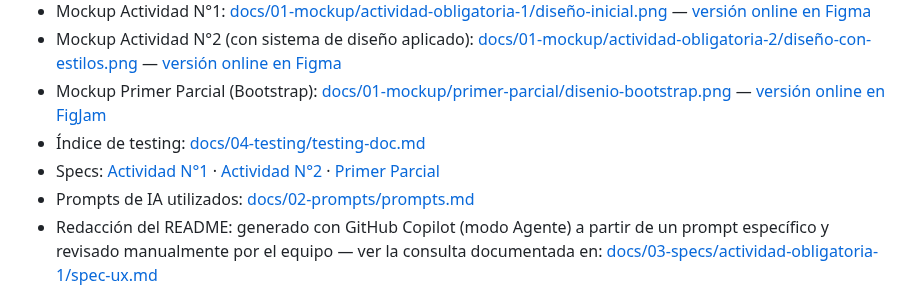
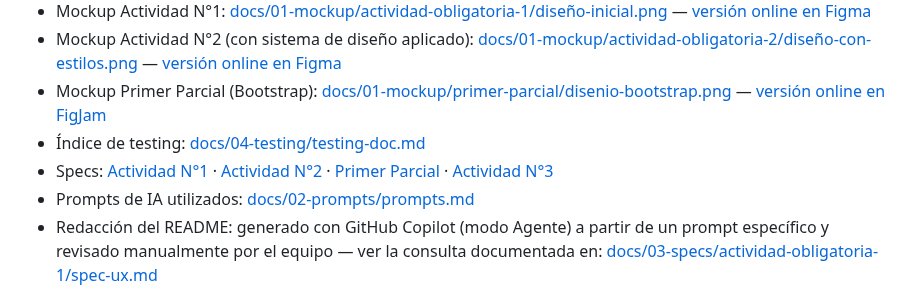
Before and after one commit to dantebiondi666-prog/tienda-online, a Markdown page: README.md, the part around the change. Drawn GitHub-style.

Commit message:
docs(readme): enlazar specs de actividad obligatoria 3

```diff
--- a/README.md
+++ b/README.md
@@ -42,7 +42,7 @@ El mockup de la página principal fue diseñado en Figma, siguiendo lineamientos
 - Mockup Actividad N°2 (con sistema de diseño aplicado): [docs/01-mockup/actividad-obligatoria-2/diseño-con-estilos.png](docs/01-mockup/actividad-obligatoria-2/diseño-con-estilos.png) — [versión online en Figma](https://www.figma.com/board/boi5W7q2aUFtEtuo8al7dY/E-commerce-dise%C3%B1o-inicial?node-id=11-29&t=T4j3hsvIoAFLkWTN-1)
 - Mockup Primer Parcial (Bootstrap): [docs/01-mockup/primer-parcial/disenio-bootstrap.png](docs/01-mockup/primer-parcial/disenio-bootstrap.png) — [versión online en FigJam](https://www.figma.com/board/boi5W7q2aUFtEtuo8al7dY/E-commerce-dise%C3%B1o-inicial?node-id=0-1)
 - Índice de testing: [docs/04-testing/testing-doc.md](docs/04-testing/testing-doc.md)
-- Specs: [Actividad N°1](docs/03-specs/actividad-obligatoria-1/) · [Actividad N°2](docs/03-specs/actividad-obligatoria-2/) · [Primer Parcial](docs/03-specs/primer-parcial/)
+- Specs: [Actividad N°1](docs/03-specs/actividad-obligatoria-1/) · [Actividad N°2](docs/03-specs/actividad-obligatoria-2/) · [Primer Parcial](docs/03-specs/primer-parcial/) · [Actividad N°3](docs/03-specs/actividad-obligatoria-3/)
 - Prompts de IA utilizados: [docs/02-prompts/prompts.md](docs/02-prompts/prompts.md)
 - Redacción del README: generado con GitHub Copilot (modo Agente) a partir de un prompt específico y revisado manualmente por el equipo — ver la consulta documentada en: [docs/03-specs/actividad-obligatoria-1/spec-ux.md](docs/03-specs/actividad-obligatoria-1/spec-ux.md)
 
```
